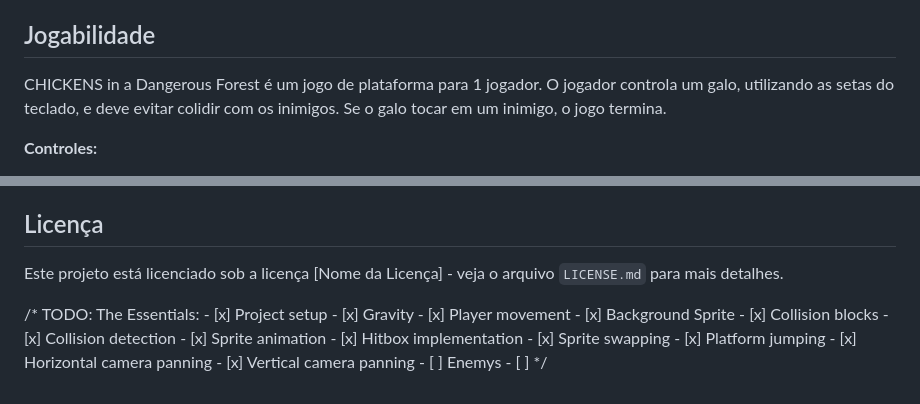
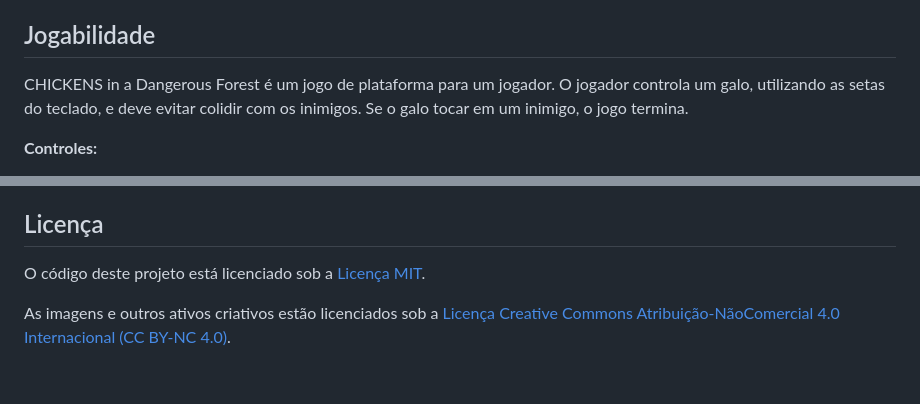
Before and after one commit to laisbrme/game-developer, a Markdown page: README.md, 2 parts joined by grey strips. Rendered like a GitHub page.

```diff
--- a/README.md
+++ b/README.md
@@ -7,7 +9,7 @@ O objetivo do projeto é criar um jogo onde o jogador possa guiar um personagem
 
 ## Jogabilidade
 
-CHICKENS in a Dangerous Forest é um jogo de plataforma para 1 jogador. O jogador controla um galo, utilizando as setas do teclado, e deve evitar colidir com os inimigos. Se o galo tocar em um inimigo, o jogo termina.
+CHICKENS in a Dangerous Forest é um jogo de plataforma para um jogador. O jogador controla um galo, utilizando as setas do teclado, e deve evitar colidir com os inimigos. Se o galo tocar em um inimigo, o jogo termina.
 
 **Controles:**
 
@@ -75,9 +85,12 @@ O vídeo apresenta o sistema de votação e demonstra o seu funcionamento, desta
 
 ## Licença
 
-Este projeto está licenciado sob a licença [Nome da Licença] - veja o arquivo `LICENSE.md` para mais detalhes.
+O código deste projeto está licenciado sob a [Licença MIT](LICENSE.md).
 
-/*
+As imagens e outros ativos criativos estão licenciados sob a [Licença Creative Commons Atribuição-NãoComercial 4.0 Internacional (CC BY-NC 4.0)](https://creativecommons.org/licenses/by-nc/4.0/).
+
+
+<!--
     TODO: The Essentials:
     - [x] Project setup
     - [x] Gravity
@@ -93,4 +106,4 @@ Este projeto está licenciado sob a licença [Nome da Licença] - veja o arquivo
     - [x] Vertical camera panning
     - [ ] Enemys
     - [ ]
-*/
+-->
```
Also changed, not shown: other parts of README.md (+15 -5 lines).
